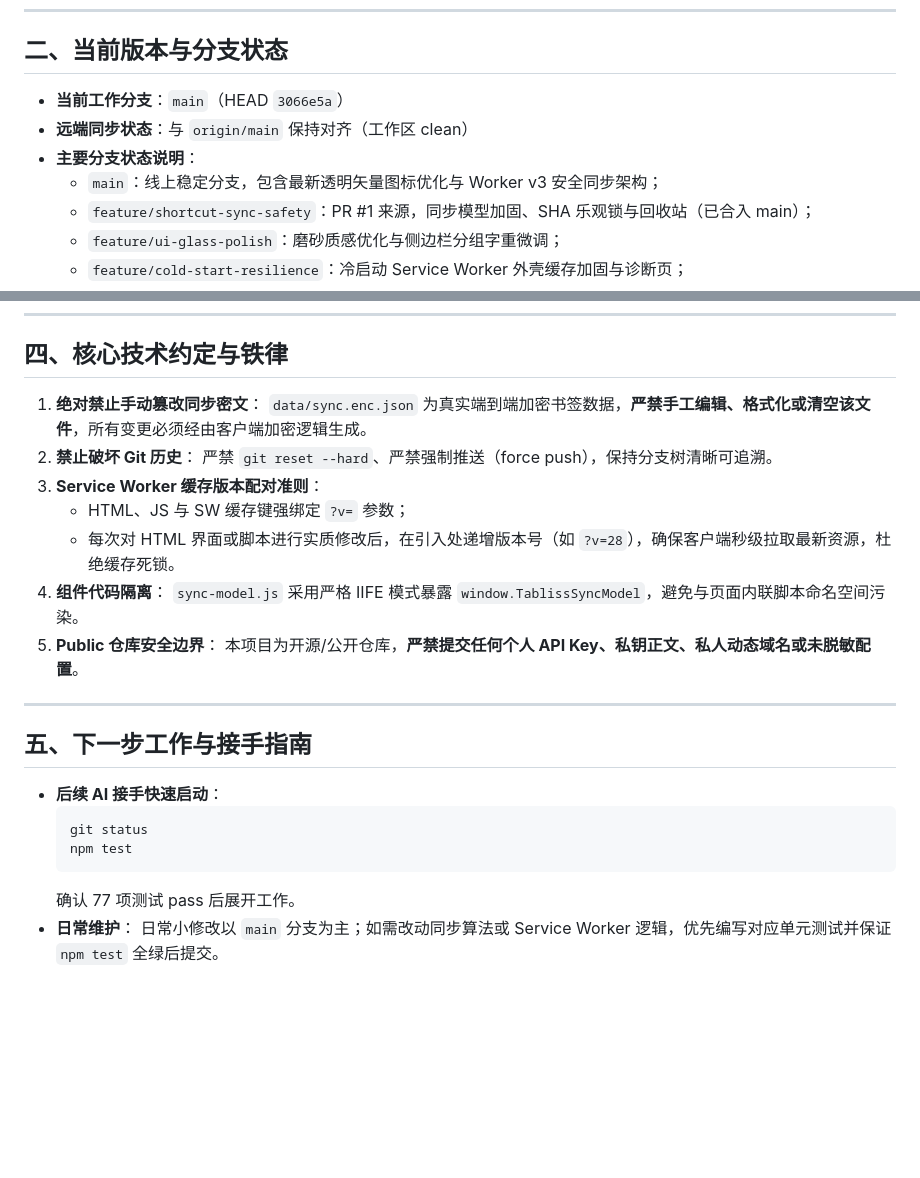
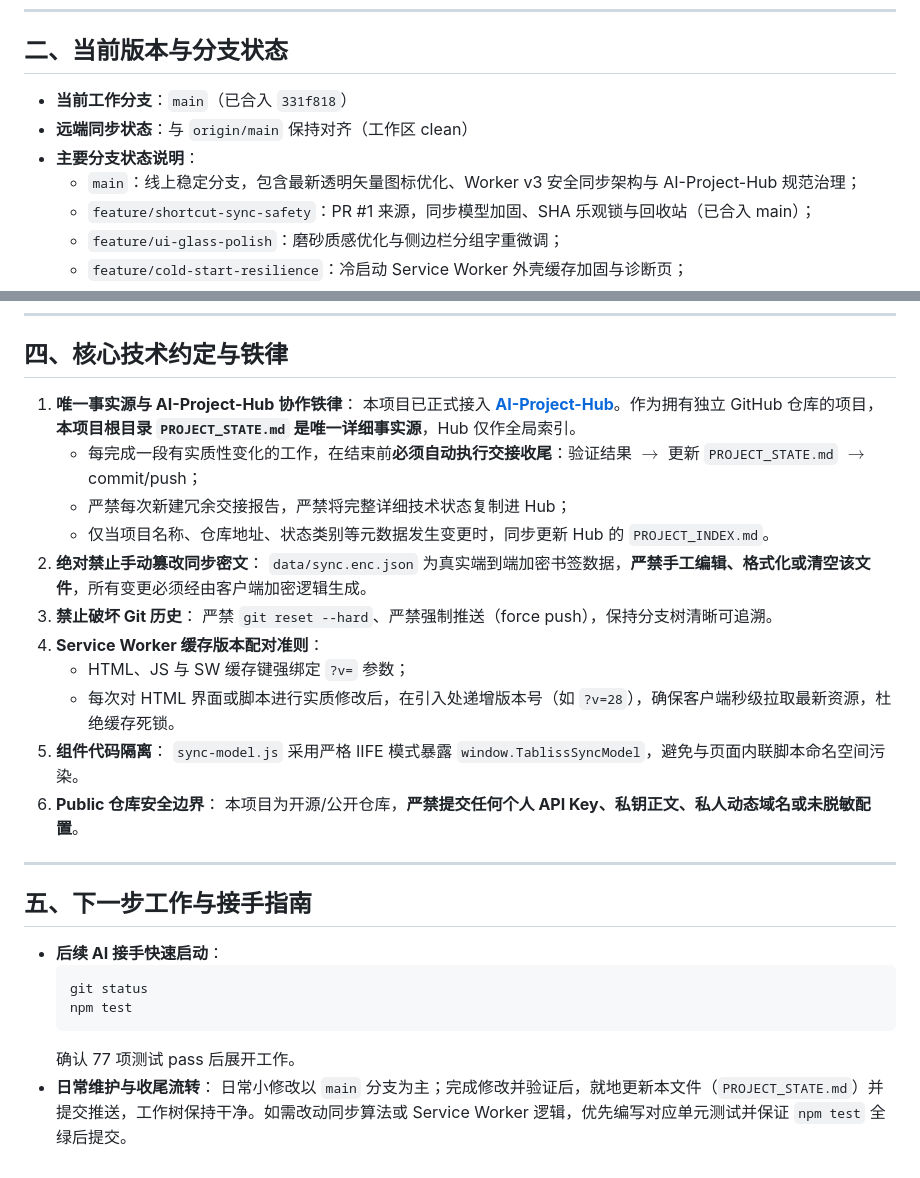
Before and after one commit to o-ocn/tablissng-widgets, a Markdown page: PROJECT_STATE.md, 2 parts joined by grey strips. Drawn GitHub-style; blank space fills up the shorter version.

Commit message:
docs(handover): align PROJECT_STATE with AI-Project-Hub single source of truth rules

````diff
--- a/PROJECT_STATE.md
+++ b/PROJECT_STATE.md
@@ -25,10 +25,10 @@
 
 ## 二、当前版本与分支状态
 
-- **当前工作分支**：`main`（HEAD `3066e5a`）
+- **当前工作分支**：`main`（已合入 `331f818`）
 - **远端同步状态**：与 `origin/main` 保持对齐（工作区 clean）
 - **主要分支状态说明**：
-  - `main`：线上稳定分支，包含最新透明矢量图标优化与 Worker v3 安全同步架构；
+  - `main`：线上稳定分支，包含最新透明矢量图标优化、Worker v3 安全同步架构与 AI-Project-Hub 规范治理；
   - `feature/shortcut-sync-safety`：PR #1 来源，同步模型加固、SHA 乐观锁与回收站（已合入 main）；
   - `feature/ui-glass-polish`：磨砂质感优化与侧边栏分组字重微调；
   - `feature/cold-start-resilience`：冷启动 Service Worker 外壳缓存加固与诊断页；
@@ -47,16 +47,21 @@
 
 ## 四、核心技术约定与铁律
 
-1. **绝对禁止手动篡改同步密文**：
+1. **唯一事实源与 AI-Project-Hub 协作铁律**：
+   本项目已正式接入 **[AI-Project-Hub](https://github.com/o-ocn/AI-Project-Hub)**。作为拥有独立 GitHub 仓库的项目，**本项目根目录 `PROJECT_STATE.md` 是唯一详细事实源**，Hub 仅作全局索引。
+   - 每完成一段有实质性变化的工作，在结束前**必须自动执行交接收尾**：验证结果 $\rightarrow$ 更新 `PROJECT_STATE.md` $\rightarrow$ commit/push；
+   - 严禁每次新建冗余交接报告，严禁将完整详细技术状态复制进 Hub；
+   - 仅当项目名称、仓库地址、状态类别等元数据发生变更时，同步更新 Hub 的 `PROJECT_INDEX.md`。
+2. **绝对禁止手动篡改同步密文**：
    `data/sync.enc.json` 为真实端到端加密书签数据，**严禁手工编辑、格式化或清空该文件**，所有变更必须经由客户端加密逻辑生成。
-2. **禁止破坏 Git 历史**：
+3. **禁止破坏 Git 历史**：
    严禁 `git reset --hard`、严禁强制推送（force push），保持分支树清晰可追溯。
-3. **Service Worker 缓存版本配对准则**：
+4. **Service Worker 缓存版本配对准则**：
    - HTML、JS 与 SW 缓存键强绑定 `?v=` 参数；
    - 每次对 HTML 界面或脚本进行实质修改后，在引入处递增版本号（如 `?v=28`），确保客户端秒级拉取最新资源，杜绝缓存死锁。
-4. **组件代码隔离**：
+5. **组件代码隔离**：
    `sync-model.js` 采用严格 IIFE 模式暴露 `window.TablissSyncModel`，避免与页面内联脚本命名空间污染。
-5. **Public 仓库安全边界**：
+6. **Public 仓库安全边界**：
    本项目为开源/公开仓库，**严禁提交任何个人 API Key、私钥正文、私人动态域名或未脱敏配置**。
 
 ---
@@ -69,5 +74,5 @@
   npm test
   ```
   确认 77 项测试 pass 后展开工作。
-- **日常维护**：
-  日常小修改以 `main` 分支为主；如需改动同步算法或 Service Worker 逻辑，优先编写对应单元测试并保证 `npm test` 全绿后提交。
+- **日常维护与收尾流转**：
+  日常小修改以 `main` 分支为主；完成修改并验证后，就地更新本文件（`PROJECT_STATE.md`）并提交推送，工作树保持干净。如需改动同步算法或 Service Worker 逻辑，优先编写对应单元测试并保证 `npm test` 全绿后提交。
````
